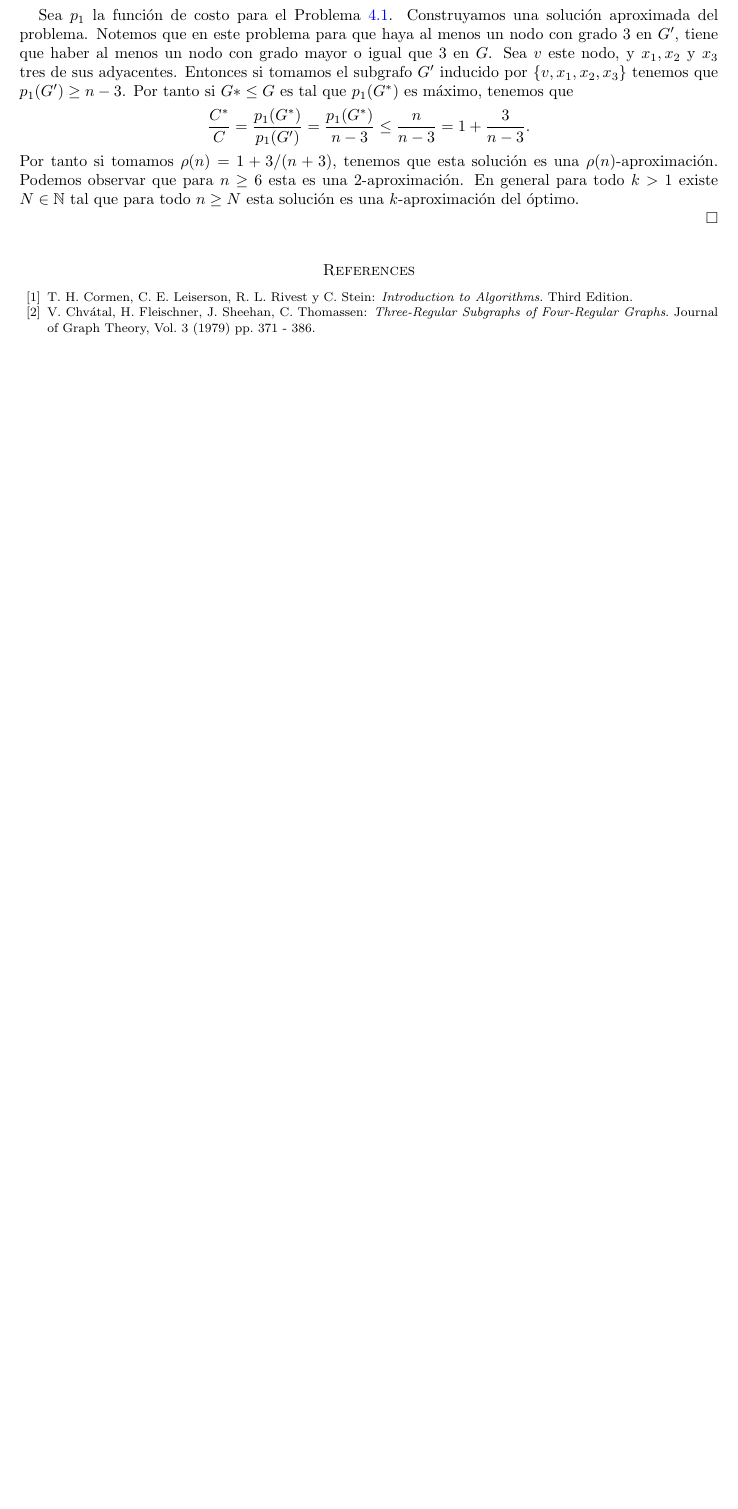
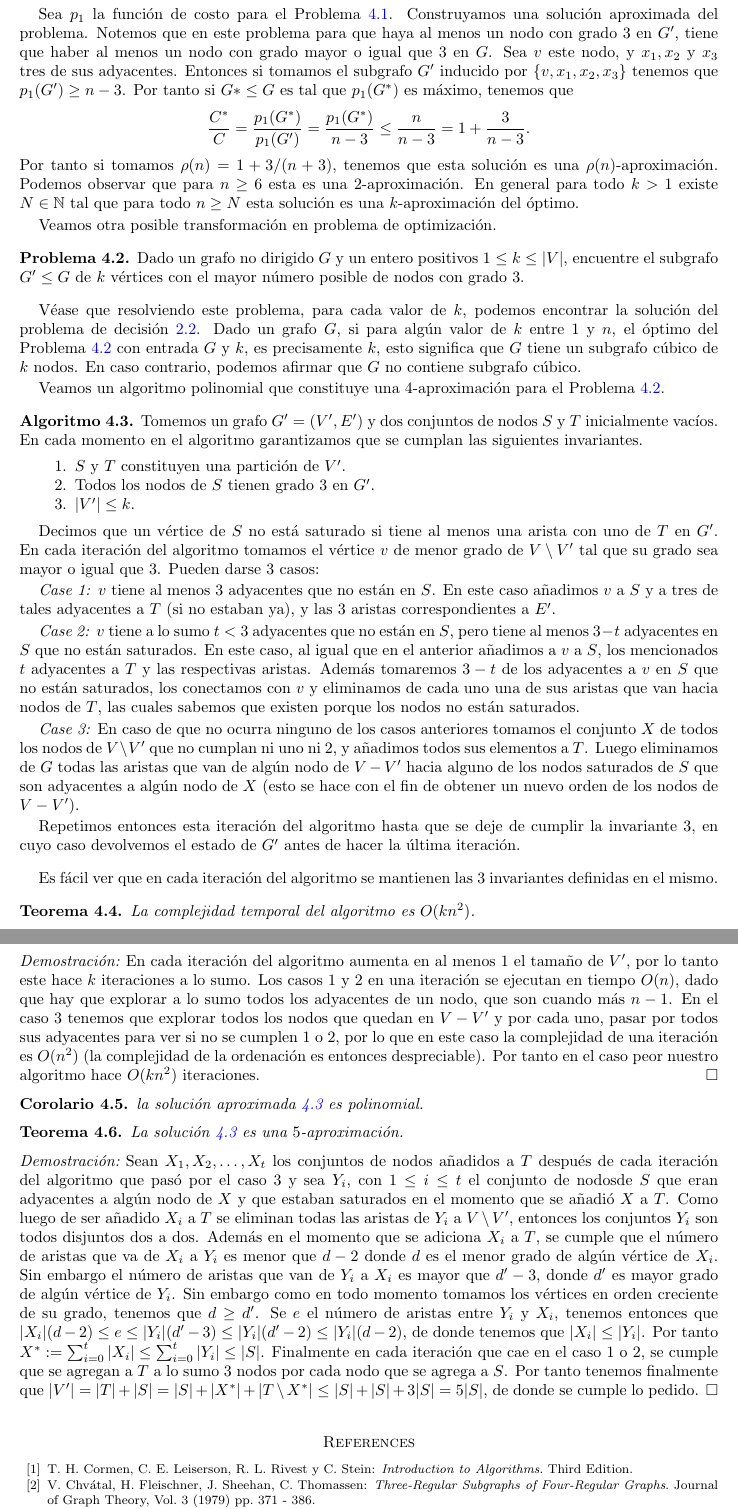
Before and after one commit to leandro-driguez/daa-problems, a LaTeX paper (problems/the-chaos/docs/TEX/DAA.tex): part of page 5 of 5 before the commit and two parts of pages 5 and 6 of 6 after it, the two joined at a grey line, cut so that both start at the same text, the shorter picture padded with empty space. Compiled offline with LaTeX, dvips and Ghostscript.

Commit message:
added 5-aproximacion

```diff
--- a/problems/the-chaos/docs/TEX/DAA.tex
+++ b/problems/the-chaos/docs/TEX/DAA.tex
@@ -52,11 +52,12 @@
 \newtheorem{prop}[theorem]{Proposici\'on}
 \newtheorem{conj}[theorem]{Conjecture}
 \newtheorem{lem}[theorem]{Lema}
-\newtheorem{cor}[theorem]{Corollary}
+\newtheorem{cor}[theorem]{Corolario}
 \newtheorem{teo}[theorem]{Teorema}
 
 \theoremstyle{definition}
 \newtheorem{defn}[theorem]{Definition}
+\newtheorem{algo}[theorem]{Algoritmo}
 \newtheorem{rem}[theorem]{Remark}
 \newtheorem{example}[theorem]{Example}
 \newtheorem{sol}[theorem]{Soluci\'on}
@@ -268,10 +270,59 @@ En esta secci\'on demostraremos que el Problema \ref{rephrased} es $\mathsf{NP}$
 	\]
 	Por tanto si tomamos $\rho(n) = 1 + 3/(n + 3)$, tenemos que esta soluci\'on es una $\rho(n)$-aproximaci\'on. Podemos observar que para $n \ge 6$ esta es una $2$-aproximaci\'on. En general para todo $k > 1$ existe $N \in \nn$ tal que para todo $n \ge N$ esta soluci\'on es una $k$-aproximaci\'on del \'optimo.
 
+	Veamos otra posible transformaci\'on en problema de optimizaci\'on.
+
+	\begin{prob} \label{best_appx}
+		Dado un grafo no dirigido $G$ y un entero positivos $1 \le k \le |V|$, encuentre el subgrafo $G' \le G$ de $k$ v\'ertices con el mayor n\'umero posible de nodos con grado $3$.
+	\end{prob}
+
+	V\'ease que resolviendo este problema, para cada valor de $k$, podemos encontrar la soluci\'on del problema de decisi\'on \ref{rephrased}. Dado un grafo $G$, si para alg\'un valor de $k$ entre $1$ y $n$, el \'optimo del Problema \ref{best_appx} con entrada $G$ y $k$, es precisamente $k$, esto significa que $G$ tiene un subgrafo c\'ubico de $k$ nodos. En caso contrario, podemos afirmar que $G$ no contiene subgrafo c\'ubico.
+
+	Veamos  un algoritmo polinomial que constituye una $4$-aproximaci\'on para el Problema \ref{best_appx}.
+
+	\begin{algo} \label{alg1}
+		Tomemos un grafo $G' = (V',E')$ y dos conjuntos de nodos $S$ y $T$ inicialmente vac\'ios. En cada momento en el algoritmo garantizamos que se cumplan las siguientes invariantes.
+		\begin{itemize}
+			\item[1.] $S$ y $T$ constituyen una partici\'on de $V'$.
+			\item[2.] Todos los nodos de $S$ tienen grado $3$ en $G'$.
+			\item[3.] $|V'| \le k$.
+		\end{itemize}
+
+		 Decimos que un v\'ertice de $S$ no est\'a saturado si tiene al menos una arista con uno de $T$ en $G'$. En cada iteraci\'on del algoritmo tomamos el v\'ertice $v$ de menor grado de $V \setminus V'$ tal que su grado sea mayor o igual que $3$. Pueden darse $3$ casos:
+
+		\emph{Case 1:} $v$ tiene al menos $3$ adyacentes que no est\'an en $S$. En este caso a\~nadimos $v$ a $S$ y a tres de tales adyacentes a $T$ (si no estaban ya), y las $3$ aristas correspondientes a $E'$.
+
+		\emph{Case 2:} $v$ tiene a lo sumo $t < 3$ adyacentes que no est\'an en $S$, pero tiene al menos $3 - t$ adyacentes en $S$ que no est\'an saturados. En este caso, al igual que en el anterior a\~nadimos a $v$ a $S$, los mencionados $t$ adyacentes a $T$ y las respectivas aristas. Adem\'as tomaremos $3 - t$ de los adyacentes a $v$ en $S$ que no est\'an saturados, los conectamos con $v$ y eliminamos de cada uno una de sus aristas que van hacia nodos de $T$, las cuales sabemos que existen porque los nodos no est\'an saturados.
+
+		\emph{Case 3:} En caso de que no ocurra ninguno de los casos anteriores tomamos el conjunto $X$ de todos los nodos de $V \setminus V'$ que no cumplan ni uno ni $2$, y a\~nadimos todos sus elementos a $T$. Luego eliminamos de $G$ todas las aristas que van de alg\'un nodo de $V - V'$ hacia alguno de los nodos saturados de $S$ que son adyacentes a alg\'un nodo de $X$ (esto se hace con el fin de obtener un nuevo orden de los nodos de $V - V'$).
+
+		Repetimos entonces esta iteraci\'on del algoritmo hasta que se deje de cumplir la invariante $3$, en cuyo caso devolvemos el estado de $G'$ antes de hacer la \'ultima iteraci\'on.
+	\end{algo}
+
+	Es f\'acil ver que en cada iteraci\'on del algoritmo se mantienen las $3$ invariantes definidas en el mismo.
+
+	\begin{teo}
+		La complejidad temporal del algoritmo es $O(kn^2)$.
+	\end{teo}
+
+	\begin{myproof}
+		En cada iteraci\'on del algoritmo aumenta en al menos $1$ el tama\~no de $V'$, por lo tanto este hace $k$ iteraciones a lo sumo. Los casos $1$ y $2$ en una iteraci\'on se ejecutan en tiempo $O(n)$, dado que hay que explorar a lo sumo todos los adyacentes de un nodo, que son cuando m\'as $n-1$. En el caso $3$ tenemos que explorar todos los nodos que quedan en $V - V'$ y por cada uno, pasar por todos sus adyacentes para ver si no se cumplen $1$ o $2$, por lo que en este caso la complejidad de una iteraci\'on es $O(n^2)$ (la complejidad de la ordenaci\'on es entonces despreciable). Por tanto en el caso peor nuestro algoritmo hace $O(kn^2)$ iteraciones.
+	\end{myproof}
+
+	\begin{cor}
+		la soluci\'on aproximada \ref{alg1} es polinomial.
+	\end{cor}
+
+	\begin{teo}
+		La soluci\'on \ref{alg1} es una $5$-aproximaci\'on.
+	\end{teo}
+
+	\begin{myproof}
+		Sean $X_1, X_2, \dots, X_t$ los conjuntos de nodos a\~nadidos a $T$ despu\'es de cada iteraci\'on del algoritmo que pas\'o por el caso $3$ y sea $Y_i$, con $1 \le i \le t$ el conjunto de nodosde $S$ que eran adyacentes a alg\'un nodo de $X$ y que estaban saturados en el momento que se a\~nadi\'o $X$ a $T$. Como luego de ser a\~nadido $X_i$ a $T$ se eliminan todas las aristas de $Y_i$ a $V \setminus V'$, entonces los conjuntos $Y_i$ son todos disjuntos dos a dos. Adem\'as en el momento que se adiciona $X_i$ a $T$, se cumple que el n\'umero de aristas que va de $X_i$ a $Y_i$ es menor que $d - 2$ donde $d$ es  el menor grado de alg\'un v\'ertice de $X_i$. Sin embargo el n\'umero de aristas que van de $Y_i$ a $X_i$ es mayor que $d' - 3$, donde $d'$ es mayor grado de alg\'un v\'ertice de $Y_i$. Sin embargo como en todo momento tomamos los v\'ertices en orden creciente de su grado, tenemos que $d \ge d'$. Se $e$ el n\'umero de aristas entre $Y_i$ y $X_i$, tenemos entonces que  $|X_i|(d - 2) \le e \le  |Y_i|(d' - 3) \le |Y_i|(d' - 2) \le |Y_i| (d - 2)$, de donde tenemos que $|X_i| \le |Y_i|$. Por tanto $X^* := \sum_{i = 0}^t |X_i| \le \sum_{i = 0}^t |Y_i| \le |S|$. Finalmente en cada iteraci\'on que cae en el caso $1$ o $2$, se cumple que se agregan a $T$ a lo sumo $3$ nodos por cada nodo que se agrega a $S$. Por tanto tenemos finalmente que $|V'| = |T| + |S| = |S| + |X^*| + |T\setminus X^*|  \le |S| + |S| + 3|S| = 5 |S|$, de donde se cumple lo pedido.
+ 	\end{myproof}
 
 
-
-\end{myproof}
+%\end{myproof}
 
 
 %	\begin{prob}
```
Also changed, not shown: problems/the-chaos/docs/TEX/DAA.pdf, problems/the-chaos/docs/TEX/DAA.tex (1 more changed lines).
